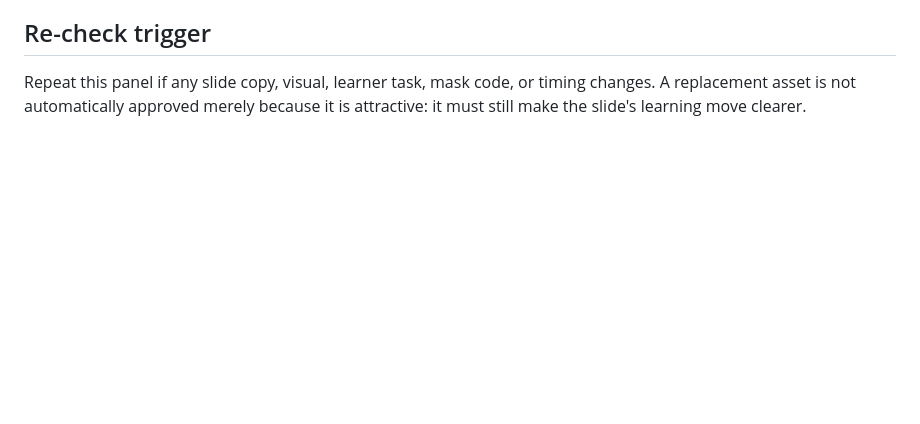
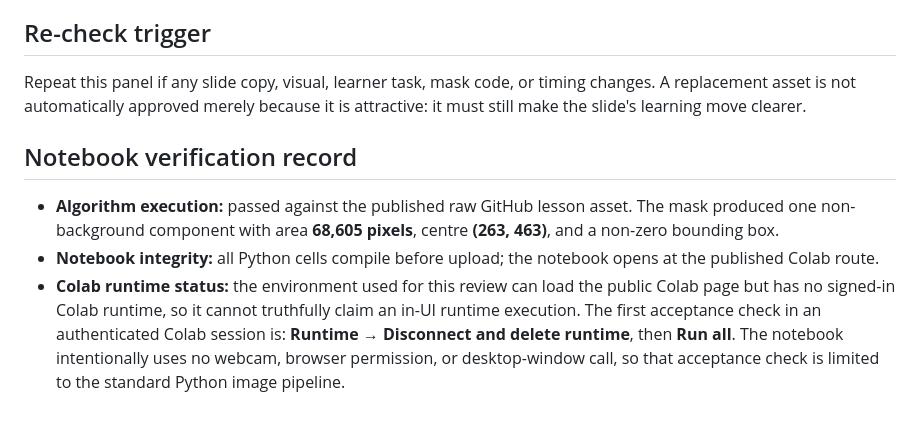
Before and after one commit to qershyahya/iskytech-computer-vision-lab, a Markdown page: session-04/QUALITY_REVIEW.md, the part around the change. GitHub-like rendering; blank space fills up the shorter version.

Commit message:
Document Session 4 notebook verification

```diff
--- a/session-04/QUALITY_REVIEW.md
+++ b/session-04/QUALITY_REVIEW.md
@@ -34,3 +34,9 @@ A reviewer may score 8–10 only when the criterion above is fully visible on th
 ## Re-check trigger
 
 Repeat this panel if any slide copy, visual, learner task, mask code, or timing changes. A replacement asset is not automatically approved merely because it is attractive: it must still make the slide's learning move clearer.
+
+## Notebook verification record
+
+- **Algorithm execution:** passed against the published raw GitHub lesson asset. The mask produced one non-background component with area **68,605 pixels**, centre **(263, 463)**, and a non-zero bounding box.
+- **Notebook integrity:** all Python cells compile before upload; the notebook opens at the published Colab route.
+- **Colab runtime status:** the environment used for this review can load the public Colab page but has no signed-in Colab runtime, so it cannot truthfully claim an in-UI runtime execution. The first acceptance check in an authenticated Colab session is: **Runtime → Disconnect and delete runtime**, then **Run all**. The notebook intentionally uses no webcam, browser permission, or desktop-window call, so that acceptance check is limited to the standard Python image pipeline.
```
